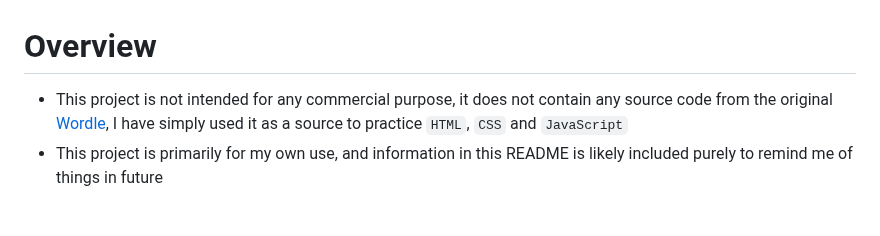
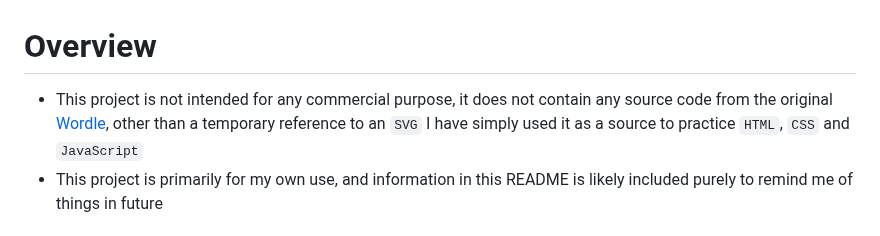
Before and after one commit to scarletti-ben/word-puzzle, a Markdown page: README.md, the part around the change. Rendered like a GitHub page.

Commit message:
Update README.md
Update to mention SVG

```diff
--- a/README.md
+++ b/README.md
@@ -1,5 +1,5 @@
 # Overview
-- This project is not intended for any commercial purpose, it does not contain any source code from the original [Wordle](https://www.nytimes.com/games/wordle/index.html), I have simply used it as a source to practice `HTML`, `CSS` and `JavaScript`
+- This project is not intended for any commercial purpose, it does not contain any source code from the original [Wordle](https://www.nytimes.com/games/wordle/index.html), other than a temporary reference to an `SVG` I have simply used it as a source to practice `HTML`, `CSS` and `JavaScript`
 - This project is primarily for my own use, and information in this README is likely included purely to remind me of things in future
 
 ## Project Structure
```
